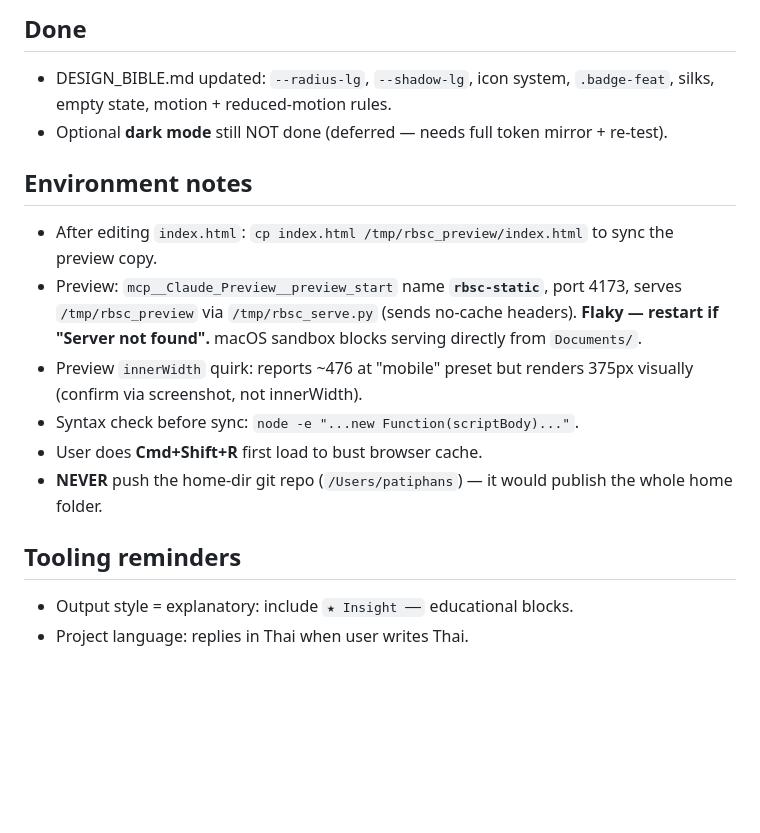
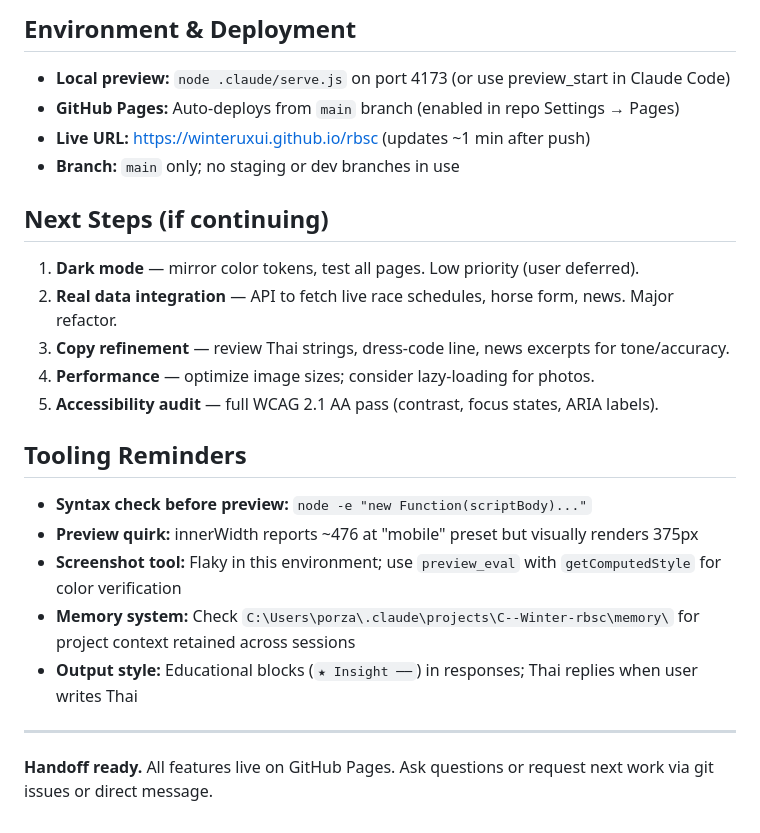
Before and after one commit to winteruxui/rbsc, a Markdown page: HANDOFF.md, the part around one of its changes. Rendered like a GitHub page; blank space fills up the shorter version.

```diff
--- a/HANDOFF.md
+++ b/HANDOFF.md
@@ -22,16 +60,24 @@ User approved **all 3 phases**, **"refine within current identity"** (keep green
 
-## Done
-- DESIGN_BIBLE.md updated: `--radius-lg`, `--shadow-lg`, icon system, `.badge-feat`, silks, empty state, motion + reduced-motion rules.
-- Optional **dark mode** still NOT done (deferred — needs full token mirror + re-test).
+## Environment & Deployment
+- **Local preview:** `node .claude/serve.js` on port 4173 (or use preview_start in Claude Code)
+- **GitHub Pages:** Auto-deploys from `main` branch (enabled in repo Settings → Pages)
+- **Live URL:** https://winteruxui.github.io/rbsc (updates ~1 min after push)
+- **Branch:** `main` only; no staging or dev branches in use
 
-## Environment notes
-- After editing `index.html`: `cp index.html /tmp/rbsc_preview/index.html` to sync the preview copy.
-- Preview: `mcp__Claude_Preview__preview_start` name **`rbsc-static`**, port 4173, serves `/tmp/rbsc_preview` via `/tmp/rbsc_serve.py` (sends no-cache headers). **Flaky — restart if "Server not found".** macOS sandbox blocks serving directly from `Documents/`.
-- Preview `innerWidth` quirk: reports ~476 at "mobile" preset but renders 375px visually (confirm via screenshot, not innerWidth).
-- Syntax check before sync: `node -e "...new Function(scriptBody)..."`.
-- User does **Cmd+Shift+R** first load to bust browser cache.
-- **NEVER** push the home-dir git repo (`/Users/patiphans`) — it would publish the whole home folder.
+## Next Steps (if continuing)
+1. **Dark mode** — mirror color tokens, test all pages. Low priority (user deferred).
+2. **Real data integration** — API to fetch live race schedules, horse form, news. Major refactor.
+3. **Copy refinement** — review Thai strings, dress-code line, news excerpts for tone/accuracy.
+4. **Performance** — optimize image sizes; consider lazy-loading for photos.
+5. **Accessibility audit** — full WCAG 2.1 AA pass (contrast, focus states, ARIA labels).
 
-## Tooling reminders
-- Output style = explanatory: include `★ Insight ──` educational blocks.
-- Project language: replies in Thai when user writes Thai.
+## Tooling Reminders
+- **Syntax check before preview:** `node -e "new Function(scriptBody)..."`
+- **Preview quirk:** innerWidth reports ~476 at "mobile" preset but visually renders 375px
+- **Screenshot tool:** Flaky in this environment; use `preview_eval` with `getComputedStyle` for color verification
+- **Memory system:** Check `C:\Users\porza\.claude\projects\C--Winter-rbsc\memory\` for project context retained across sessions
+- **Output style:** Educational blocks (`★ Insight ──`) in responses; Thai replies when user writes Thai
+
+---
+
+**Handoff ready.** All features live on GitHub Pages. Ask questions or request next work via git issues or direct message.
```
Also changed, not shown: other parts of HANDOFF.md (+50 -12 lines).
